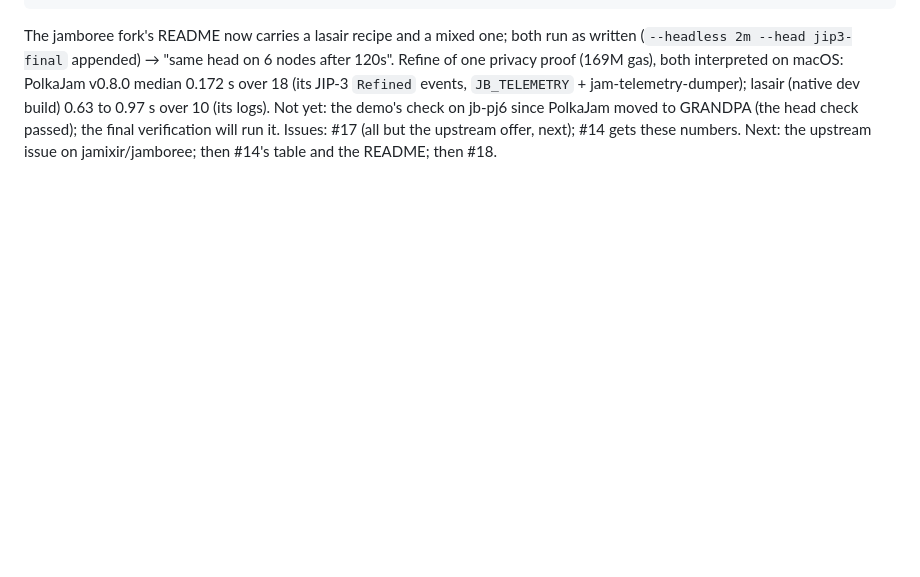
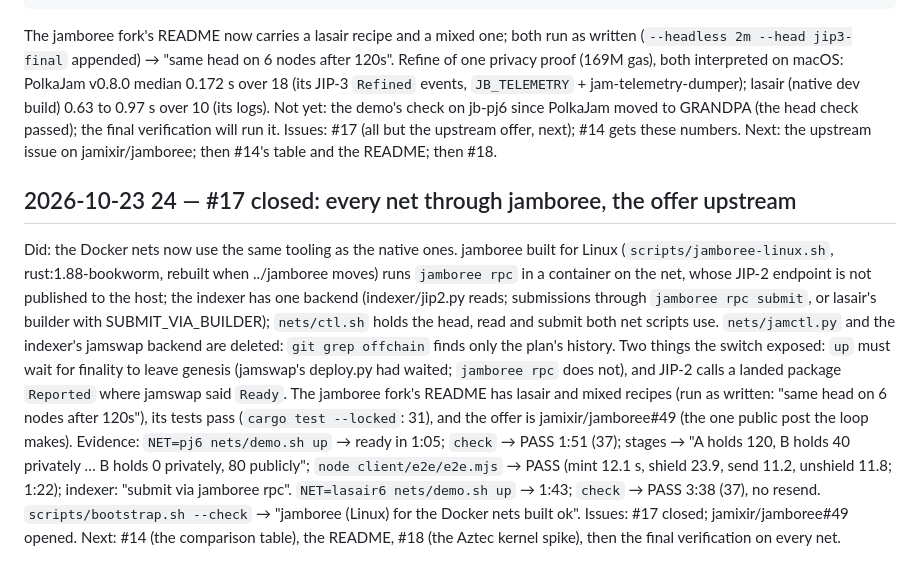
Before and after one commit to abutlabs/aztec-on-jam, a Markdown page: docs/LEDGER.md, the part around the change. GitHub-like rendering; blank space fills up the shorter version.

Commit message:
Ledger 24: #17 closed: every net through jamboree, the offer upstream (jamixir/jamboree#49)

```diff
--- a/docs/LEDGER.md
+++ b/docs/LEDGER.md
@@ -762,3 +762,26 @@ Not yet: the demo's check on jb-pj6 since PolkaJam moved to GRANDPA (the head ch
 the final verification will run it.
 Issues: #17 (all but the upstream offer, next); #14 gets these numbers.
 Next: the upstream issue on jamixir/jamboree; then #14's table and the README; then #18.
+
+## 2026-10-23 24 — #17 closed: every net through jamboree, the offer upstream
+Did: the Docker nets now use the same tooling as the native ones. jamboree built for Linux
+(`scripts/jamboree-linux.sh`, rust:1.88-bookworm, rebuilt when ../jamboree moves) runs
+`jamboree rpc` in a container on the net, whose JIP-2 endpoint is not published to the host;
+the indexer has one backend (indexer/jip2.py reads; submissions through `jamboree rpc
+submit`, or lasair's builder with SUBMIT_VIA_BUILDER); `nets/ctl.sh` holds the head, read and
+submit both net scripts use. `nets/jamctl.py` and the indexer's jamswap backend are deleted:
+`git grep offchain` finds only the plan's history. Two things the switch exposed: `up` must
+wait for finality to leave genesis (jamswap's deploy.py had waited; `jamboree rpc` does not),
+and JIP-2 calls a landed package `Reported` where jamswap said `Ready`.
+The jamboree fork's README has lasair and mixed recipes (run as written: "same head on 6 nodes
+after 120s"), its tests pass (`cargo test --locked`: 31), and the offer is
+jamixir/jamboree#49 (the one public post the loop makes).
+Evidence:
+`NET=pj6 nets/demo.sh up` → ready in 1:05; `check` → PASS 1:51 (37); stages → "A holds 120,
+B holds 40 privately … B holds 0 privately, 80 publicly"; `node client/e2e/e2e.mjs` → PASS
+(mint 12.1 s, shield 23.9, send 11.2, unshield 11.8; 1:22); indexer: "submit via jamboree rpc".
+`NET=lasair6 nets/demo.sh up` → 1:43; `check` → PASS 3:38 (37), no resend.
+`scripts/bootstrap.sh --check` → "jamboree (Linux) for the Docker nets built ok".
+Issues: #17 closed; jamixir/jamboree#49 opened.
+Next: #14 (the comparison table), the README, #18 (the Aztec kernel spike), then the final
+verification on every net.
```
